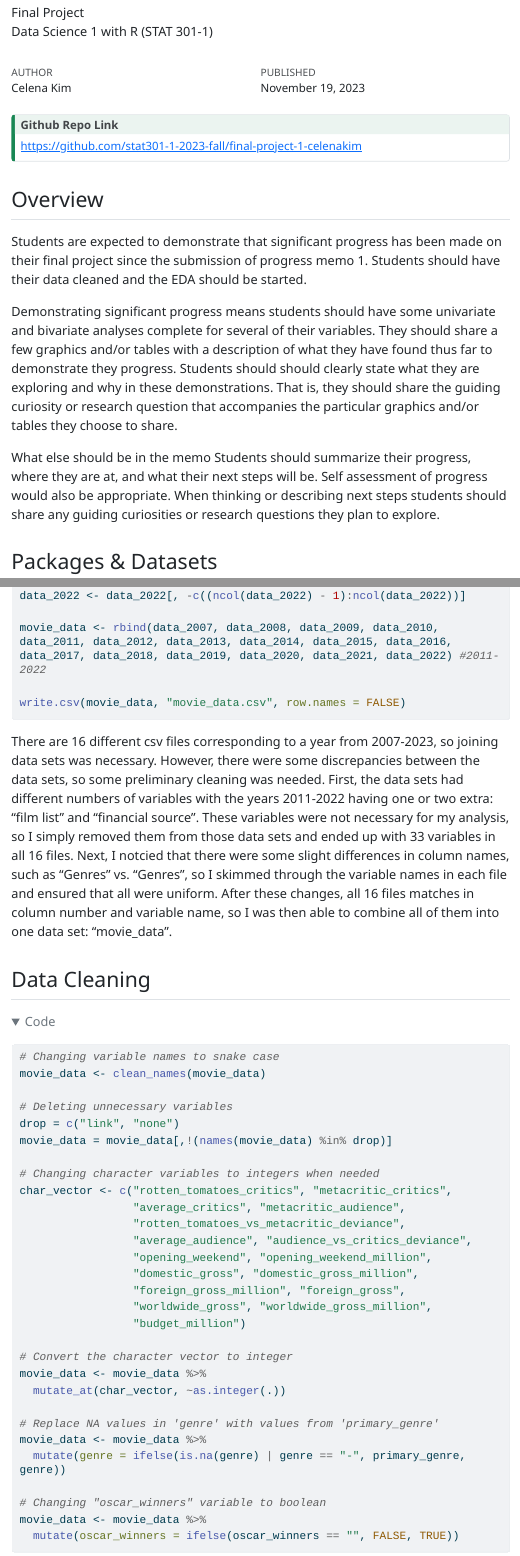
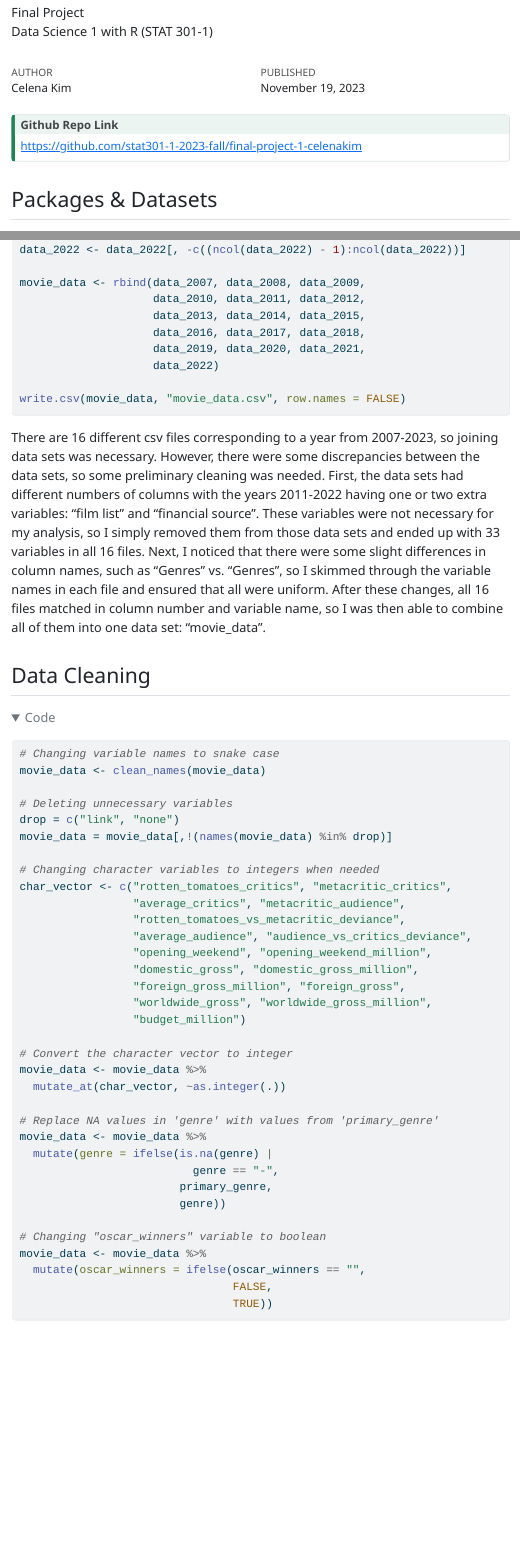
Before and after one commit to stat301-1-2023-fall/final-project-1-celenakim, a Quarto document (Kim_Celena_progress_memo_2.qmd): the page in a window 1100 px wide, from 70 px down, and a second part further down, joined at a grey line. The pictures show the output file Kim_Celena_progress_memo_2.html that the author committed with the source, opened offline; menus at the side of the page are left out; long lines of code are wrapped.

Commit message:
final push for the night

````diff
--- a/Kim_Celena_progress_memo_2.qmd
+++ b/Kim_Celena_progress_memo_2.qmd
@@ -25,15 +25,6 @@ from: markdown+emoji
 
 [https://github.com/stat301-1-2023-fall/final-project-1-celenakim](https://github.com/stat301-1-2023-fall/final-project-1-celenakim)
 :::
-
-## Overview
-
-Students are expected to demonstrate that significant progress has been made on their final project since the submission of progress memo 1. Students should have their data cleaned and the EDA should be started.
-
-Demonstrating significant progress means students should have some univariate and bivariate analyses complete for several of their variables.  They should share a few graphics and/or tables with a description of what they have found thus far to demonstrate they progress. Students should should clearly state what they are exploring and why in these demonstrations. That is, they should share the guiding curiosity or research question that accompanies the particular graphics and/or tables they choose to share.
-
-What else should be in the memo
-Students should summarize their progress, where they are at, and what their next steps will be. Self assessment of progress would also be appropriate. When thinking or describing next steps students should share any guiding curiosities or research questions they plan to explore.
 
 ## Packages & Datasets
 The data used in this project is called [Hollywood Hits and Flops (2007 - 2023)](https://www.kaggle.com/datasets/sujaykapadnis/hollywood-hits-and-flops-2007-2023/) found on [Kaggle](https://www.kaggle.com).
@@ -81,26 +72,35 @@ data_2017 <- data_2017[, -ncol(data_2017)]
 data_2018 <- data_2018[, -ncol(data_2018)]
 
 data_2019 <- data_2019 |>
-  rename(Genre = Genres, Opening.Weekend = Opening.Weekend...., of.Gross.earned.abroad = X..of.Gross.earned.abroad)
+  rename(Genre = Genres, Opening.Weekend = Opening.Weekend....,
+         of.Gross.earned.abroad = X..of.Gross.earned.abroad)
 data_2019 <- data_2019[, -c((ncol(data_2019) - 1):ncol(data_2019))]
 
 data_2020 <- data_2020 |>
-  rename(Genre = Genres, Opening.Weekend = Opening.Weekend...., of.Gross.earned.abroad = X..of.Gross.earned.abroad)
+  rename(Genre = Genres, Opening.Weekend = Opening.Weekend....,
+         of.Gross.earned.abroad = X..of.Gross.earned.abroad)
 data_2020 <- data_2020[, -c((ncol(data_2020) - 1):ncol(data_2020))]
 
 data_2021 <- data_2021 |>
-  rename(Genre = Genres, Opening.Weekend = Opening.Weekend...., of.Gross.earned.abroad = X..of.Gross.earned.abroad)
+  rename(Genre = Genres, Opening.Weekend = Opening.Weekend....,
+         of.Gross.earned.abroad = X..of.Gross.earned.abroad)
 data_2021 <- data_2021[, -c((ncol(data_2021) - 1):ncol(data_2021))]
 
 data_2022 <- data_2022 |>
-  rename(Genre = Genres, Opening.Weekend = Opening.Weekend...., of.Gross.earned.abroad = X..of.Gross.earned.abroad)
+  rename(Genre = Genres, Opening.Weekend = Opening.Weekend....,
+         of.Gross.earned.abroad = X..of.Gross.earned.abroad)
 data_2022 <- data_2022[, -c((ncol(data_2022) - 1):ncol(data_2022))]
 
-movie_data <- rbind(data_2007, data_2008, data_2009, data_2010, data_2011, data_2012, data_2013, data_2014, data_2015, data_2016, data_2017, data_2018, data_2019, data_2020, data_2021, data_2022) #2011-2022
+movie_data <- rbind(data_2007, data_2008, data_2009,
+                    data_2010, data_2011, data_2012,
+                    data_2013, data_2014, data_2015,
+                    data_2016, data_2017, data_2018,
+                    data_2019, data_2020, data_2021,
+                    data_2022)
 
 write.csv(movie_data, "movie_data.csv", row.names = FALSE)
 ```
-There are 16 different csv files corresponding to a year from 2007-2023, so joining data sets was necessary. However, there were some discrepancies between the data sets, so some preliminary cleaning was needed. First, the data sets had different numbers of variables with the years 2011-2022 having one or two extra: "film list" and "financial source". These variables were not necessary for my analysis, so I simply removed them from those data sets and ended up with 33 variables in all 16 files. Next, I notcied that there were some slight differences in column names, such as "Genres" vs. "Genres", so I skimmed through the variable names in each file and ensured that all were uniform. After these changes, all 16 files matches in column number and variable name, so I was then able to combine all of them into one data set: "movie_data".
+There are 16 different csv files corresponding to a year from 2007-2023, so joining data sets was necessary. However, there were some discrepancies between the data sets, so some preliminary cleaning was needed. First, the data sets had different numbers of columns with the years 2011-2022 having one or two extra variables: "film list" and "financial source". These variables were not necessary for my analysis, so I simply removed them from those data sets and ended up with 33 variables in all 16 files. Next, I noticed that there were some slight differences in column names, such as "Genres" vs. "Genres", so I skimmed through the variable names in each file and ensured that all were uniform. After these changes, all 16 files matched in column number and variable name, so I was then able to combine all of them into one data set: "movie_data".
 
 
 ## Data Cleaning
````
Also changed, not shown: Kim_Celena_progress_memo_2.html, Kim_Celena_progress_memo_2.qmd (26 more changed lines).
